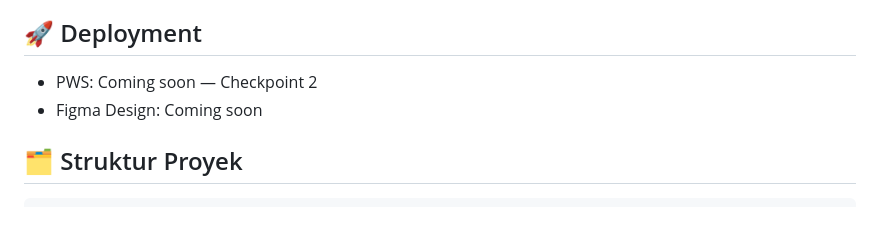
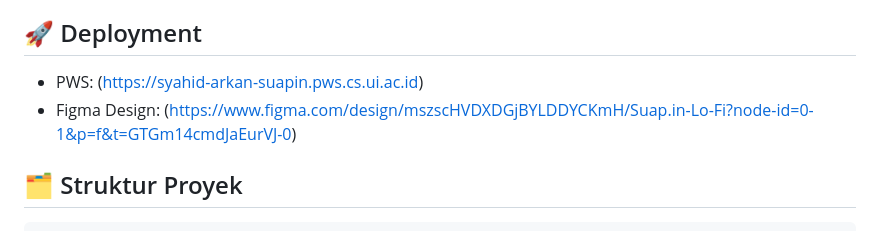
Before and after one commit to pbp-c-kelompok-1/suap.in, a Markdown page: README.md, the part around the change. Rendered like a GitHub page.

Commit message:
Document PWS and Figma deployment links in README

```diff
--- a/README.md
+++ b/README.md
@@ -81,8 +81,8 @@ Generasi daily challenge otomatis (3 challenge/hari berdasarkan kebiasaan user),
 
 ## 🚀 Deployment
 
-- PWS: Coming soon — Checkpoint 2
-- Figma Design: Coming soon
+- PWS: (https://syahid-arkan-suapin.pws.cs.ui.ac.id)
+- Figma Design: (https://www.figma.com/design/mszscHVDXDGjBYLDDYCKmH/Suap.in-Lo-Fi?node-id=0-1&p=f&t=GTGm14cmdJaEurVJ-0)
 
 ## 🗂️ Struktur Proyek
 
```
